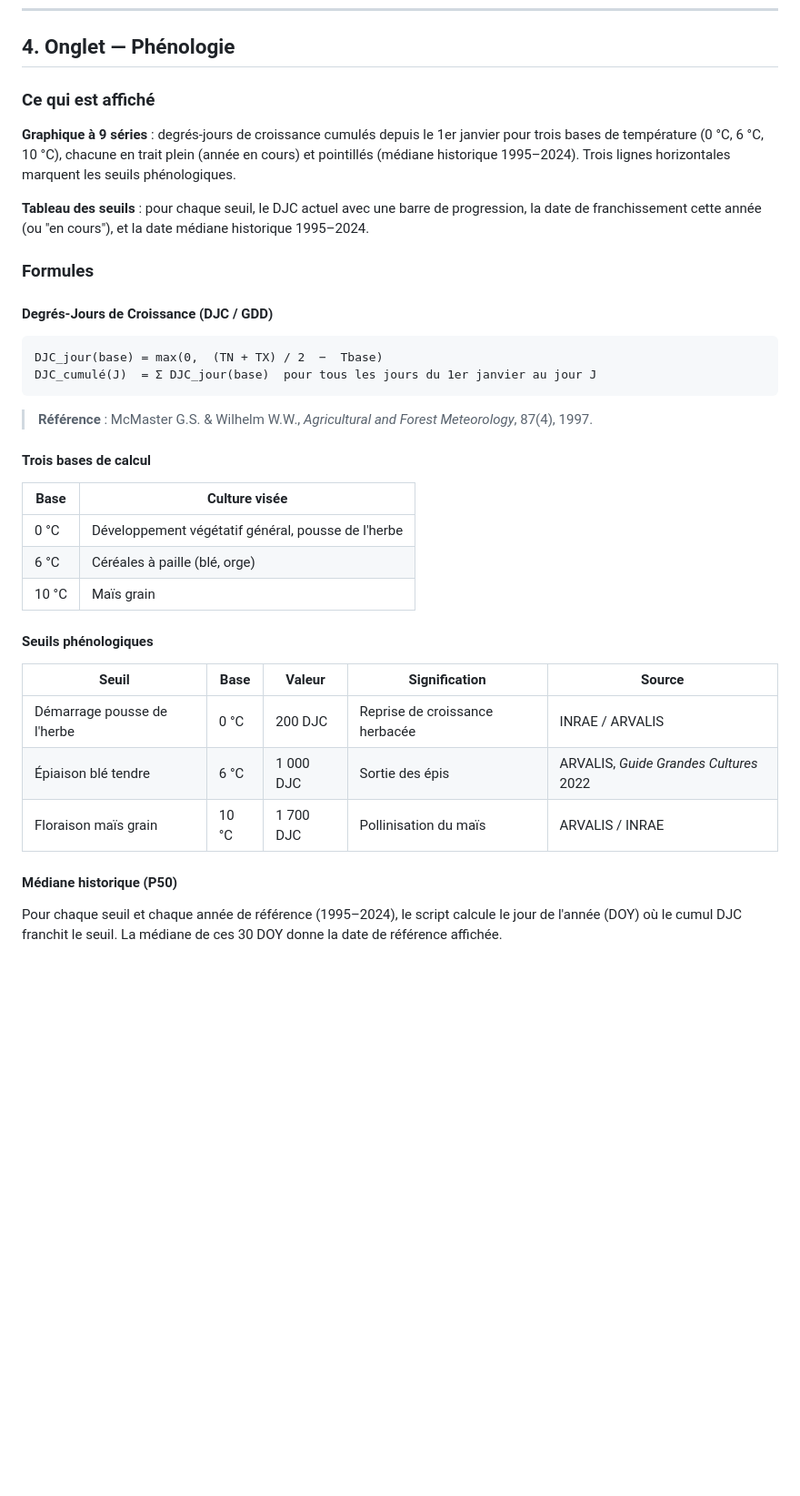
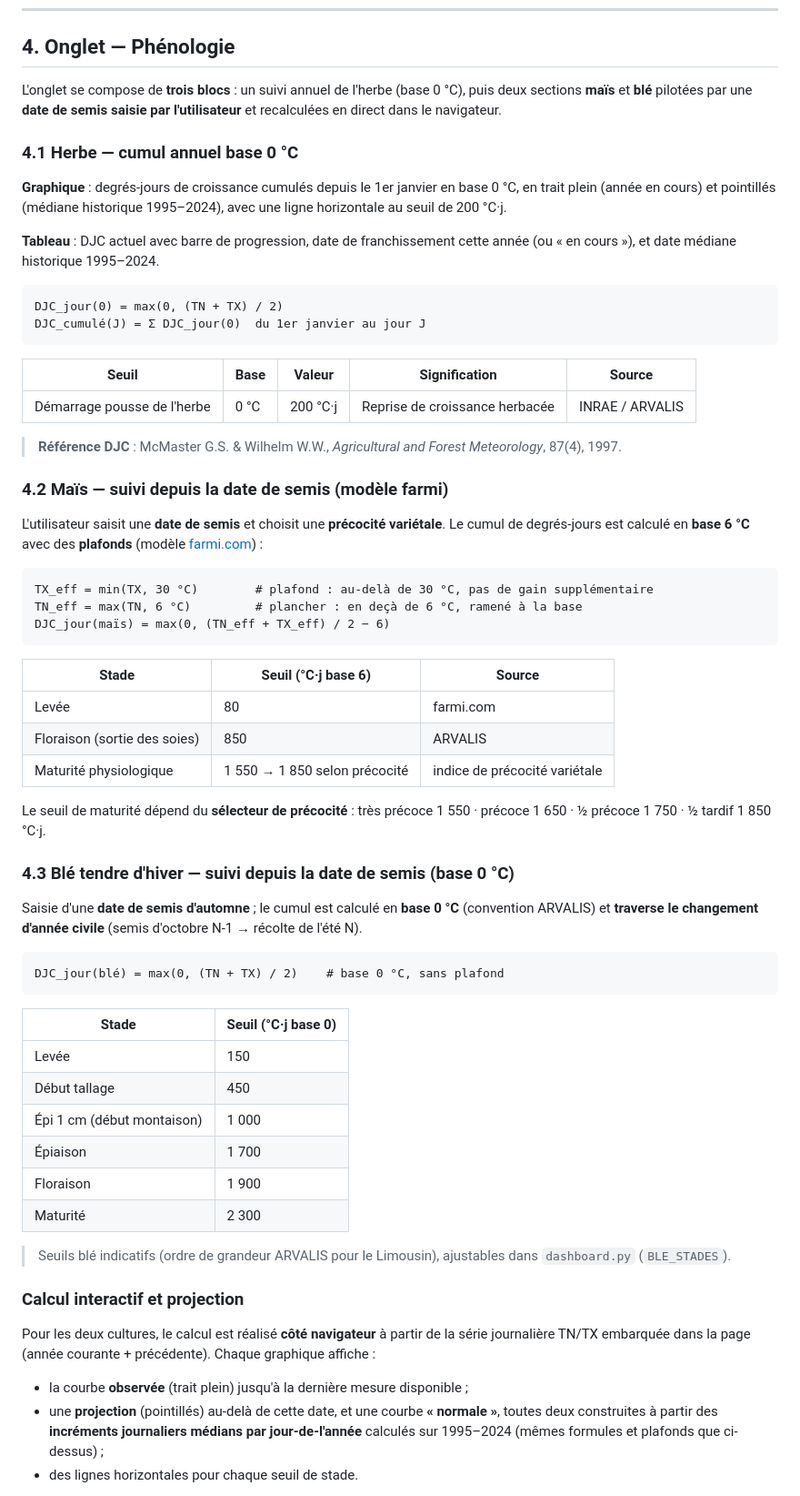
Before and after one commit to lpaguillaumin-ai/meteo-saint-yrieix, a Markdown page: DOCUMENTATION.md, the part around one of its changes. Shown at 91% size. Rendered like a GitHub page; blank space fills up the shorter version.

Commit message:
Doc : MAJ section Phénologie (suivi maïs/blé par date de semis)
Réécriture de la section 4 : herbe base 0, maïs base 6 plafonds farmi
avec sélecteur de précocité, blé base 0 semis d'automne, calcul
interactif et projection sur la normale 1995-2024. Notes/limites mises
à jour.

Co-Authored-By: Claude Opus 4.8 <noreply@anthropic.com>

````diff
--- a/DOCUMENTATION.md
+++ b/DOCUMENTATION.md
@@ -151,39 +151,82 @@ La courbe de référence est la **moyenne** de ce cumul, calculée sur 1995–20
 
 ## 4. Onglet — Phénologie
 
-### Ce qui est affiché
+L'onglet se compose de **trois blocs** : un suivi annuel de l'herbe (base 0 °C),
+puis deux sections **maïs** et **blé** pilotées par une **date de semis saisie par
+l'utilisateur** et recalculées en direct dans le navigateur.
 
-**Graphique à 9 séries** : degrés-jours de croissance cumulés depuis le 1er janvier pour trois bases de température (0 °C, 6 °C, 10 °C), chacune en trait plein (année en cours) et pointillés (médiane historique 1995–2024). Trois lignes horizontales marquent les seuils phénologiques.
+### 4.1 Herbe — cumul annuel base 0 °C
 
-**Tableau des seuils** : pour chaque seuil, le DJC actuel avec une barre de progression, la date de franchissement cette année (ou "en cours"), et la date médiane historique 1995–2024.
+**Graphique** : degrés-jours de croissance cumulés depuis le 1er janvier en base 0 °C,
+en trait plein (année en cours) et pointillés (médiane historique 1995–2024), avec une
+ligne horizontale au seuil de 200 °C·j.
 
-### Formules
-
-#### Degrés-Jours de Croissance (DJC / GDD)
+**Tableau** : DJC actuel avec barre de progression, date de franchissement cette année
+(ou « en cours »), et date médiane historique 1995–2024.
 
 ```
-DJC_jour(base) = max(0,  (TN + TX) / 2  −  Tbase)
-DJC_cumulé(J)  = Σ DJC_jour(base)  pour tous les jours du 1er janvier au jour J
+DJC_jour(0) = max(0, (TN + TX) / 2)
+DJC_cumulé(J) = Σ DJC_jour(0)  du 1er janvier au jour J
 ```
-
-> **Référence** : McMaster G.S. & Wilhelm W.W., *Agricultural and Forest Meteorology*, 87(4), 1997.
-
-#### Trois bases de calcul
-
-| Base | Culture visée |
-|---|---|
-| 0 °C | Développement végétatif général, pousse de l'herbe |
-| 6 °C | Céréales à paille (blé, orge) |
-| 10 °C | Maïs grain |
-
-#### Seuils phénologiques
 
 | Seuil | Base | Valeur | Signification | Source |
 |---|---|---|---|---|
-| Démarrage pousse de l'herbe | 0 °C | 200 DJC | Reprise de croissance herbacée | INRAE / ARVALIS |
-| Épiaison blé tendre | 6 °C | 1 000 DJC | Sortie des épis | ARVALIS, *Guide Grandes Cultures* 2022 |
-| Floraison maïs grain | 10 °C | 1 700 DJC | Pollinisation du maïs | ARVALIS / INRAE |
+| Démarrage pousse de l'herbe | 0 °C | 200 °C·j | Reprise de croissance herbacée | INRAE / ARVALIS |
 
-#### Médiane historique (P50)
+> **Référence DJC** : McMaster G.S. & Wilhelm W.W., *Agricultural and Forest Meteorology*, 87(4), 1997.
 
-Pour chaque seuil et chaque année de référence (1995–2024), le script calcule le jour de l'année (DOY) où le cumul DJC franchit le seuil. La médiane de ces 30 DOY donne la date de référence affichée.
+### 4.2 Maïs — suivi depuis la date de semis (modèle farmi)
+
+L'utilisateur saisit une **date de semis** et choisit une **précocité variétale**.
+Le cumul de degrés-jours est calculé en **base 6 °C** avec des **plafonds** (modèle
+[farmi.com](https://www.farmi.com/article/somme-chaleur-germination-mais)) :
+
+```
+TX_eff = min(TX, 30 °C)        # plafond : au-delà de 30 °C, pas de gain supplémentaire
+TN_eff = max(TN, 6 °C)         # plancher : en deçà de 6 °C, ramené à la base
+DJC_jour(maïs) = max(0, (TN_eff + TX_eff) / 2 − 6)
+```
+
+| Stade | Seuil (°C·j base 6) | Source |
+|---|---|---|
+| Levée | 80 | farmi.com |
+| Floraison (sortie des soies) | 850 | ARVALIS |
+| Maturité physiologique | 1 550 → 1 850 selon précocité | indice de précocité variétale |
+
+Le seuil de maturité dépend du **sélecteur de précocité** : très précoce 1 550 ·
+précoce 1 650 · ½ précoce 1 750 · ½ tardif 1 850 °C·j.
+
+### 4.3 Blé tendre d'hiver — suivi depuis la date de semis (base 0 °C)
+
+Saisie d'une **date de semis d'automne** ; le cumul est calculé en **base 0 °C**
+(convention ARVALIS) et **traverse le changement d'année civile** (semis d'octobre
+N-1 → récolte de l'été N).
+
+```
+DJC_jour(blé) = max(0, (TN + TX) / 2)    # base 0 °C, sans plafond
+```
+
+| Stade | Seuil (°C·j base 0) |
+|---|---|
+| Levée | 150 |
+| Début tallage | 450 |
+| Épi 1 cm (début montaison) | 1 000 |
+| Épiaison | 1 700 |
+| Floraison | 1 900 |
+| Maturité | 2 300 |
+
+> Seuils blé indicatifs (ordre de grandeur ARVALIS pour le Limousin), ajustables dans
+> `dashboard.py` (`BLE_STADES`).
+
+### Calcul interactif et projection
+
+Pour les deux cultures, le calcul est réalisé **côté navigateur** à partir de la série
+journalière TN/TX embarquée dans la page (année courante + précédente). Chaque graphique
+affiche :
+
+- la courbe **observée** (trait plein) jusqu'à la dernière mesure disponible ;
+- une **projection** (pointillés) au-delà de cette date, et une courbe **« normale »**,
+  toutes deux construites à partir des **incréments journaliers médians par jour-de-l'année**
+  calculés sur 1995–2024 (mêmes formules et plafonds que ci-dessus) ;
+- des lignes horizontales pour chaque seuil de stade.
+
````
Also changed, not shown: other parts of DOCUMENTATION.md (+14 -1 lines).
